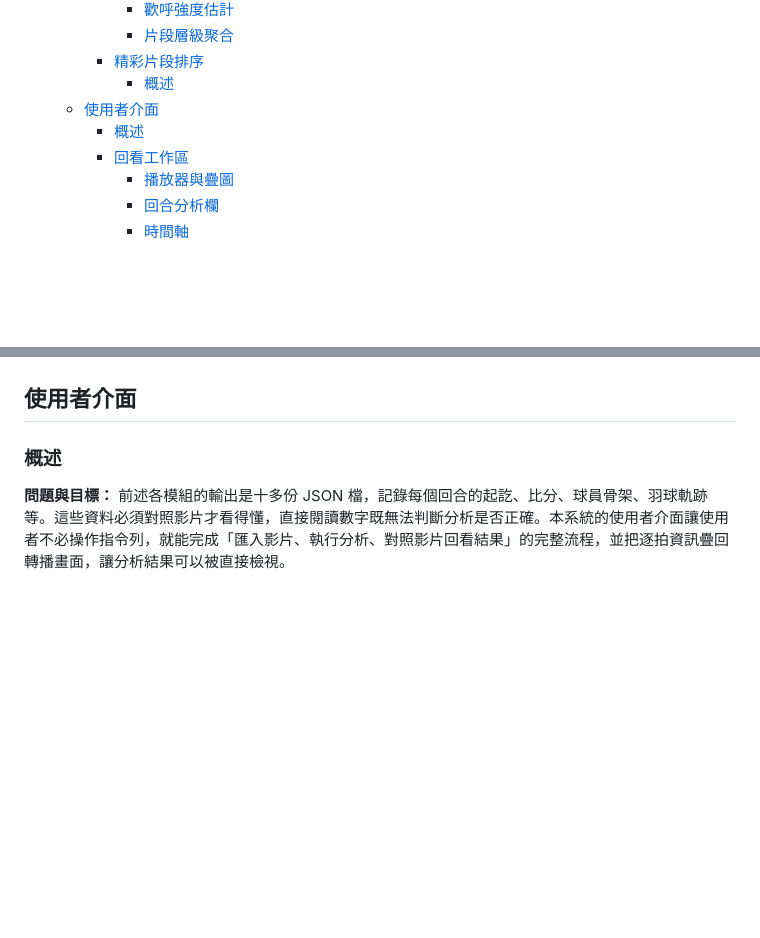
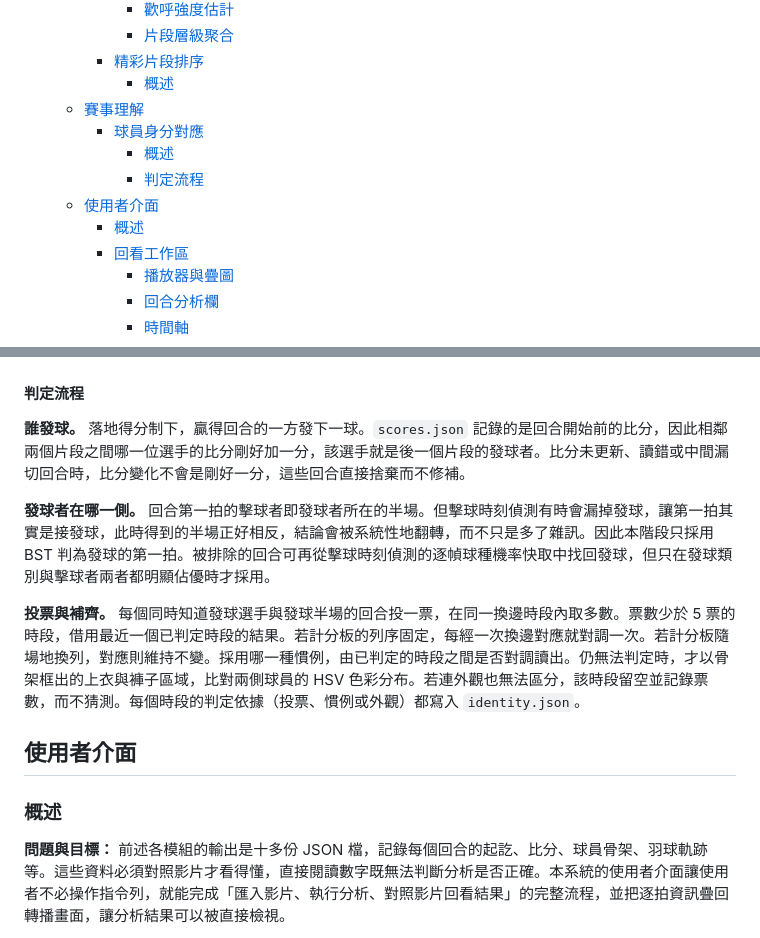
Before and after one commit to 2026bmtproject/badminton-analysis-system, a Markdown page: docs/report.md, 2 parts joined by grey strips. Drawn GitHub-style; blank space fills up the shorter version; grey boxes are pictures that could not be loaded.

Commit message:
docs(report): add match understanding section with player identity mapping

```diff
--- a/docs/report.md
+++ b/docs/report.md
@@ -69,4 +69,8 @@
       - [片段層級聚合](#片段層級聚合)
     - [精彩片段排序](#精彩片段排序)
       - [概述](#概述-8)
+  - [賽事理解](#賽事理解)
+    - [球員身分對應](#球員身分對應)
+      - [概述](#概述-9)
+      - [判定流程](#判定流程)
   - [使用者介面](#使用者介面)
@@ -1204,3 +1255,11 @@ flowchart LR
+#### 判定流程
+
+**誰發球。** 落地得分制下，贏得回合的一方發下一球。`scores.json` 記錄的是回合開始前的比分，因此相鄰兩個片段之間哪一位選手的比分剛好加一分，該選手就是後一個片段的發球者。比分未更新、讀錯或中間漏切回合時，比分變化不會是剛好一分，這些回合直接捨棄而不修補。
+
+**發球者在哪一側。** 回合第一拍的擊球者即發球者所在的半場。但擊球時刻偵測有時會漏掉發球，讓第一拍其實是接發球，此時得到的半場正好相反，結論會被系統性地翻轉，而不只是多了雜訊。因此本階段只採用 BST 判為發球的第一拍。被排除的回合可再從擊球時刻偵測的逐幀球種機率快取中找回發球，但只在發球類別與擊球者兩者都明顯佔優時才採用。
+
+**投票與補齊。** 每個同時知道發球選手與發球半場的回合投一票，在同一換邊時段內取多數。票數少於 5 票的時段，借用最近一個已判定時段的結果。若計分板的列序固定，每經一次換邊對應就對調一次。若計分板隨場地換列，對應則維持不變。採用哪一種慣例，由已判定的時段之間是否對調讀出。仍無法判定時，才以骨架框出的上衣與褲子區域，比對兩側球員的 HSV 色彩分布。若連外觀也無法區分，該時段留空並記錄票數，而不猜測。每個時段的判定依據（投票、慣例或外觀）都寫入 `identity.json`。
+
 ## 使用者介面
 
 ### 概述
```
Also changed, not shown: other parts of docs/report.md (+48 -1 lines).
